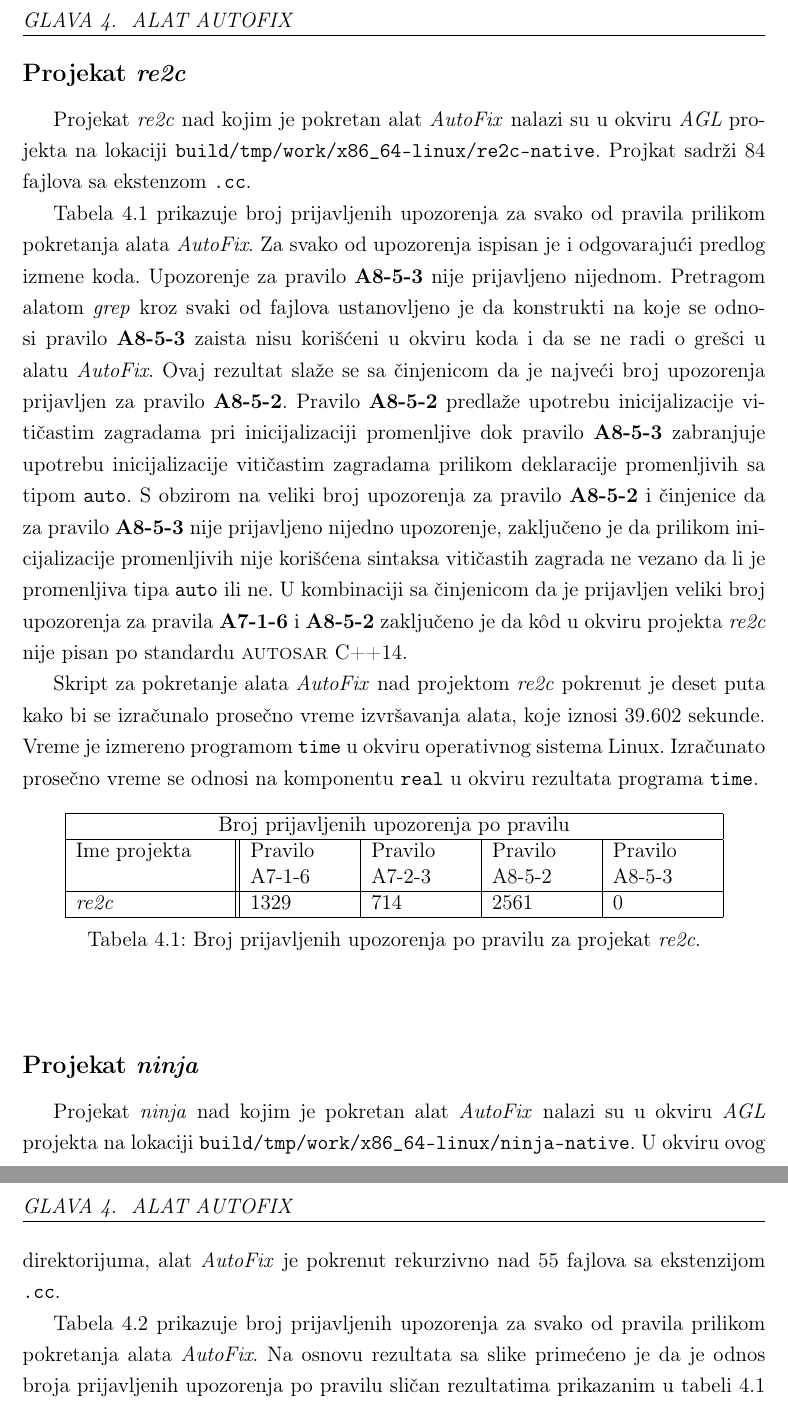
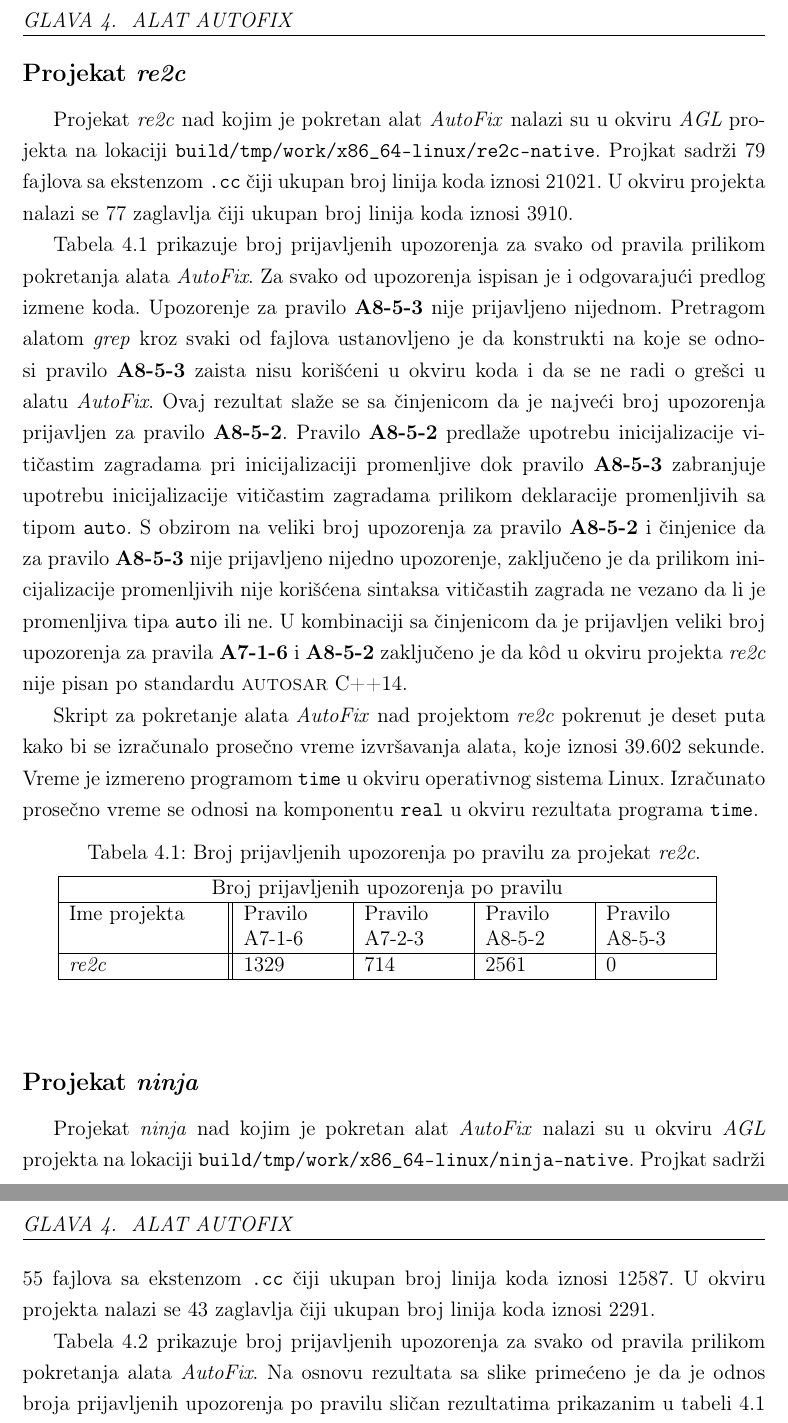
Before and after one commit to ognjen-plavsic/master, a LaTeX thesis (thesis/MasterRadOgnjenPlavsic.tex): two parts of pages 48 and 49 of 54, joined at a grey line, cut so that both start at the same text. Compiled offline with pdfLaTeX.

Commit message:
Address comments for chapter 4

```diff
--- a/thesis/MasterRadOgnjenPlavsic.tex
+++ b/thesis/MasterRadOgnjenPlavsic.tex
@@ -14,6 +14,9 @@
 
 
 \usepackage{listings}
+\usepackage{float}
+\floatstyle{plaintop}
+\restylefloat{table}
 
 \newtheorem{primer}{Primer}[section]
 
@@ -1163,7 +1166,8 @@ obilazi direktorijume u okviru projekta i pokre\'{c}e alat \textit{AutoFix} nad
 
 \subsection{Projekat \textit{re2c}}
 
-Projekat \textit{re2c} nad kojim je pokretan alat \textit{AutoFix} nalazi su u okviru \textit{AGL} projekta na lokaciji \texttt{build/tmp/work/x86\_64-linux/re2c-native}. Projkat sadr\v{z}i 84 fajlova sa ekstenzom \texttt{.cc}. \par
+Projekat \textit{re2c} nad kojim je pokretan alat \textit{AutoFix} nalazi su u okviru \textit{AGL} projekta na lokaciji \texttt{build/tmp/work/x86\_64-linux/re2c-native}. Projkat sadr\v{z}i 79 fajlova sa ekstenzom \texttt{.cc} \v{c}iji ukupan broj linija koda iznosi 21021. U okviru projekta
+nalazi se 77 zaglavlja \v{c}iji ukupan broj linija koda iznosi 3910. \par
 Tabela \ref{fig:re2c} prikazuje broj prijavljenih upozorenja za svako od pravila prilikom pokretanja alata \textit{AutoFix}.
 Za svako od upozorenja ispisan je i odgovaraju\'{c}i predlog izmene koda. Upozorenje za pravilo \textbf{A8-5-3} nije prijavljeno nijednom. Pretragom
 alatom \textit{grep} kroz svaki od fajlova ustanovljeno je da konstrukti na koje se odnosi pravilo \textbf{A8-5-3} zaista nisu kori\v{s}\'{c}eni u okviru koda i da se ne radi o gre\v{s}ci u alatu \textit{AutoFix}. Ovaj rezultat sla\v{z}e se sa \v{c}injenicom da je najve\'{c}i broj upozorenja prijavljen za pravilo \textbf{A8-5-2}. Pravilo \textbf{A8-5-2} predla\v{z}e upotrebu inicijalizacije viti\v{c}astim zagradama pri inicijalizaciji promenljive dok pravilo \textbf{A8-5-3} zabranjuje upotrebu inicijalizacije viti\v{c}astim zagradama prilikom deklaracije promenljivih sa tipom \texttt{auto}. S obzirom na veliki broj upozorenja za pravilo \textbf{A8-5-2} i \v{c}injenice da za pravilo \textbf{A8-5-3} nije prijavljeno nijedno upozorenje, zaklju\v{c}eno je da prilikom inicijalizacije promenljivih nije kori\v{s}\'{c}ena sintaksa viti\v{c}astih zagrada ne vezano da li je promenljiva
@@ -1187,7 +1191,8 @@ Skript za pokretanje alata \textit{AutoFix} nad projektom \textit{re2c} pokrenut
 
 \subsection{Projekat \textit{ninja}}
 
-Projekat \textit{ninja} nad kojim je pokretan alat \textit{AutoFix} nalazi su u okviru \textit{AGL} projekta na lokaciji \texttt{build/tmp/work/x86\_64-linux/ninja-native}. U okviru ovog direktorijuma, alat \textit{AutoFix} je pokrenut rekurzivno nad 55 fajlova sa ekstenzijom \texttt{.cc}. \par
+Projekat \textit{ninja} nad kojim je pokretan alat \textit{AutoFix} nalazi su u okviru \textit{AGL} projekta na lokaciji \texttt{build/tmp/work/x86\_64-linux/ninja-native}. Projkat sadr\v{z}i 55 fajlova sa ekstenzom \texttt{.cc} \v{c}iji ukupan broj linija koda iznosi 12587. U okviru projekta
+nalazi se 43 zaglavlja \v{c}iji ukupan broj linija koda iznosi 2291. \par
 Tabela \ref{fig:ninja} prikazuje broj prijavljenih upozorenja za svako od pravila prilikom pokretanja alata \textit{AutoFix}.
 Na osnovu rezultata sa slike prime\'{c}eno je da je odnos broja prijavljenih upozorenja po pravilu sli\v{c}an rezultatima prikazanim u tabeli \ref{fig:re2c} dobijenim pri pokretanju alata \textit{AutoFix} nad projektom \textit{re2c}. Na osnovu ovoga, zaklju\v{c}ci izvedeni tokom diskusije rezultata nad projektom \textit{re2c} va\v{z}e i za rezultate projekta \textit{ninja}. Skript za pokretanje alata \textit{AutoFix} nad projektom \textit{ninja} pokrenut je deset puta kako bi se izra\v{c}unalo prose\v{c}no vreme izvr\v{s}avanja alata, koje iznosi 18.002 sekunde.\par
 \begin{table}[!h]
```
Also changed, not shown: thesis/MasterRadOgnjenPlavsic.pdf.
